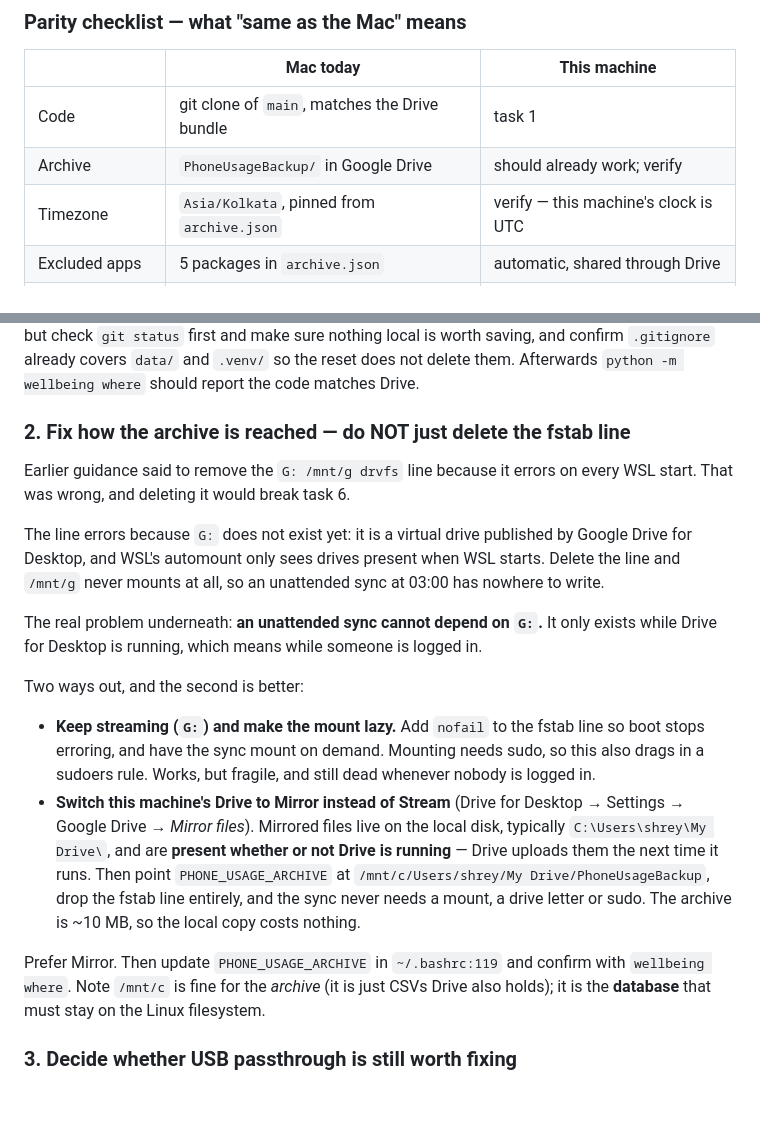
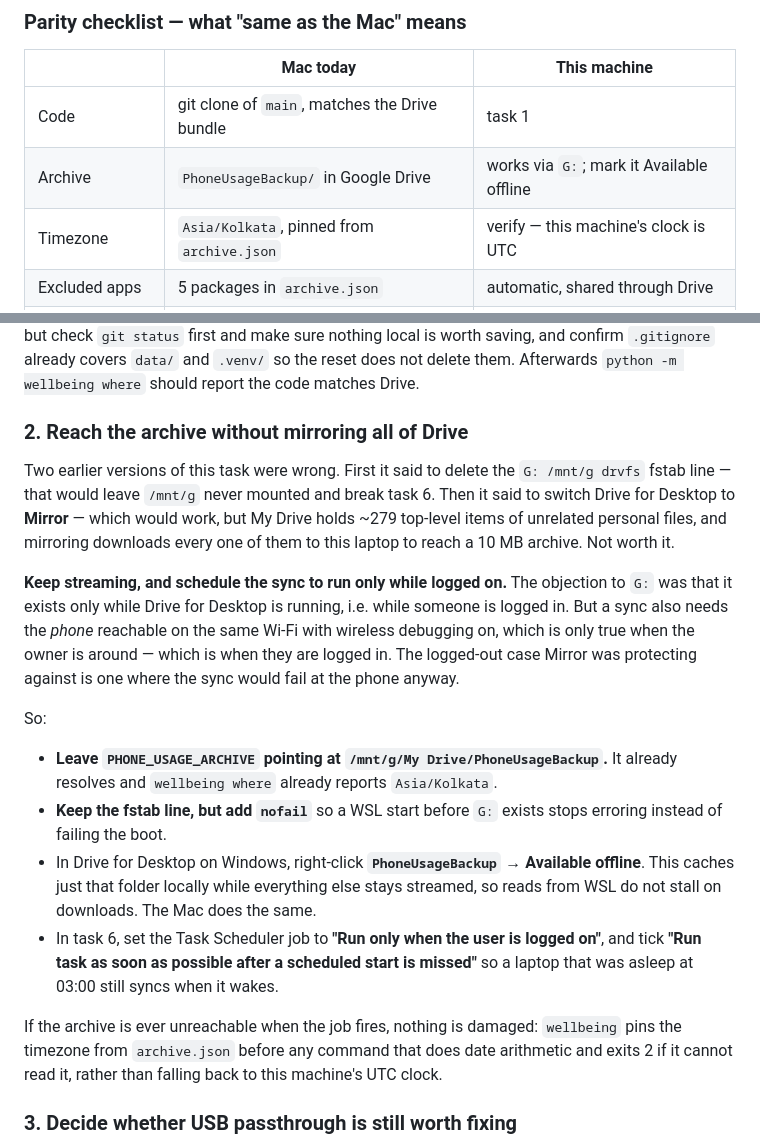
Before and after one commit to halfkelly/android-usage-stats-native, a Markdown page: WINDOWS.md, 2 parts joined by grey strips. GitHub-like rendering; blank space fills up the shorter version.

Commit message:
WINDOWS.md: don't mirror all of Drive to reach a 10 MB archive
Third version of task 2, correcting my own previous correction. Mirroring works
but My Drive holds ~279 top-level items of unrelated personal files, all of which
would download to that laptop to reach the archive.

The objection to streaming was that G: exists only while someone is logged in.
But a sync also needs the phone reachable on the same Wi-Fi with wireless
debugging on, which is only true when the owner is around -- so the logged-out
case Mirror protected against is one where the sync fails at the phone anyway.

Keep G:, add nofail to the fstab line, mark PhoneUsageBackup Available offline,
and run the scheduled task only when logged on with catch-up on missed starts.

Co-Authored-By: Claude Opus 5 (1M context) <noreply@anthropic.com>
Claude-Session: https://claude.ai/code/session_017yPiPkqaP88XNVr7bTaHSB

```diff
--- a/WINDOWS.md
+++ b/WINDOWS.md
@@ -29,7 +29,7 @@ interchangeable: sync from either, view the dashboard on either.
 | | Mac today | This machine |
 |---|---|---|
 | Code | git clone of `main`, matches the Drive bundle | task 1 |
-| Archive | `PhoneUsageBackup/` in Google Drive | should already work; verify |
+| Archive | `PhoneUsageBackup/` in Google Drive | works via `G:`; mark it Available offline |
 | Timezone | `Asia/Kolkata`, pinned from `archive.json` | verify — this machine's clock is UTC |
 | Excluded apps | 5 packages in `archive.json` | automatic, shared through Drive |
 | Phone over Wi-Fi | paired, `wellbeing connect` works | task 3 — pairing is **per computer** |
@@ -85,35 +85,37 @@ first and make sure nothing local is worth saving, and confirm `.gitignore`
 already covers `data/` and `.venv/` so the reset does not delete them.
 Afterwards `python -m wellbeing where` should report the code matches Drive.
 
-### 2. Fix how the archive is reached — do NOT just delete the fstab line
-Earlier guidance said to remove the `G: /mnt/g drvfs` line because it errors on
-every WSL start. That was wrong, and deleting it would break task 6.
+### 2. Reach the archive without mirroring all of Drive
+Two earlier versions of this task were wrong. First it said to delete the
+`G: /mnt/g drvfs` fstab line — that would leave `/mnt/g` never mounted and break
+task 6. Then it said to switch Drive for Desktop to **Mirror** — which would
+work, but My Drive holds ~279 top-level items of unrelated personal files, and
+mirroring downloads every one of them to this laptop to reach a 10 MB archive.
+Not worth it.
 
-The line errors because `G:` does not exist yet: it is a virtual drive published
-by Google Drive for Desktop, and WSL's automount only sees drives present when
-WSL starts. Delete the line and `/mnt/g` never mounts at all, so an unattended
-sync at 03:00 has nowhere to write.
+**Keep streaming, and schedule the sync to run only while logged on.** The
+objection to `G:` was that it exists only while Drive for Desktop is running,
+i.e. while someone is logged in. But a sync also needs the *phone* reachable on
+the same Wi-Fi with wireless debugging on, which is only true when the owner is
+around — which is when they are logged in. The logged-out case Mirror was
+protecting against is one where the sync would fail at the phone anyway.
 
-The real problem underneath: **an unattended sync cannot depend on `G:`.** It only
-exists while Drive for Desktop is running, which means while someone is logged in.
+So:
+- **Leave `PHONE_USAGE_ARCHIVE` pointing at `/mnt/g/My Drive/PhoneUsageBackup`.**
+  It already resolves and `wellbeing where` already reports `Asia/Kolkata`.
+- **Keep the fstab line, but add `nofail`** so a WSL start before `G:` exists
+  stops erroring instead of failing the boot.
+- In Drive for Desktop on Windows, right-click **`PhoneUsageBackup` → Available
+  offline**. This caches just that folder locally while everything else stays
+  streamed, so reads from WSL do not stall on downloads. The Mac does the same.
+- In task 6, set the Task Scheduler job to **"Run only when the user is logged
+  on"**, and tick **"Run task as soon as possible after a scheduled start is
+  missed"** so a laptop that was asleep at 03:00 still syncs when it wakes.
 
-Two ways out, and the second is better:
-
-- **Keep streaming (`G:`) and make the mount lazy.** Add `nofail` to the fstab
-  line so boot stops erroring, and have the sync mount on demand. Mounting needs
-  sudo, so this also drags in a sudoers rule. Works, but fragile, and still dead
-  whenever nobody is logged in.
-- **Switch this machine's Drive to Mirror instead of Stream** (Drive for Desktop
-  → Settings → Google Drive → *Mirror files*). Mirrored files live on the local
-  disk, typically `C:\Users\shrey\My Drive\`, and are **present whether or not
-  Drive is running** — Drive uploads them the next time it runs. Then point
-  `PHONE_USAGE_ARCHIVE` at `/mnt/c/Users/shrey/My Drive/PhoneUsageBackup`, drop
-  the fstab line entirely, and the sync never needs a mount, a drive letter or
-  sudo. The archive is ~10 MB, so the local copy costs nothing.
-
-Prefer Mirror. Then update `PHONE_USAGE_ARCHIVE` in `~/.bashrc:119` and confirm
-with `wellbeing where`. Note `/mnt/c` is fine for the *archive* (it is just CSVs
-Drive also holds); it is the **database** that must stay on the Linux filesystem.
+If the archive is ever unreachable when the job fires, nothing is damaged:
+`wellbeing` pins the timezone from `archive.json` before any command that does
+date arithmetic and exits 2 if it cannot read it, rather than falling back to
+this machine's UTC clock.
 
 ### 3. Decide whether USB passthrough is still worth fixing
 `phonesync` finds and attaches the phone but adb then reports it "not seen";
```
